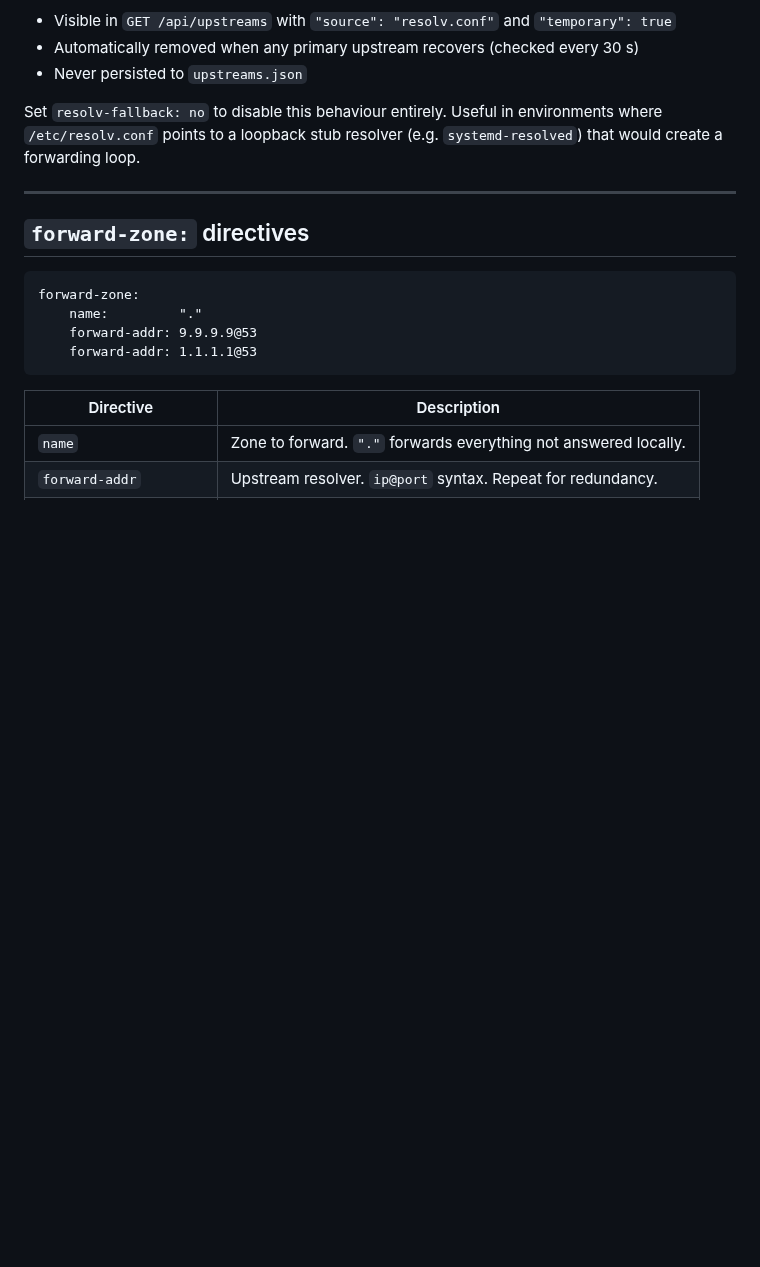
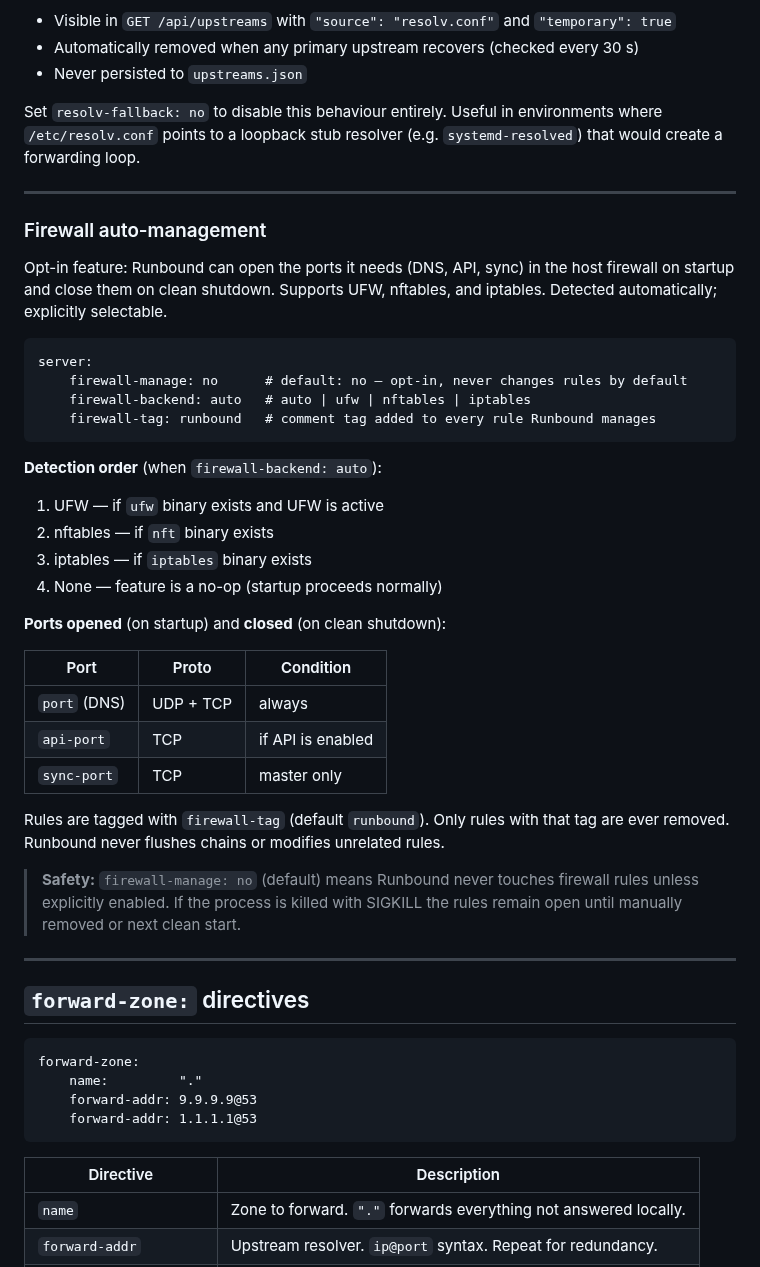
Before and after one commit to redlemonbe/Runbound, a Markdown page: docs/configuration.md, the part around the change. GitHub-like rendering; blank space fills up the shorter version.

````diff
--- a/docs/configuration.md
+++ b/docs/configuration.md
@@ -655,6 +655,43 @@ environments where `/etc/resolv.conf` points to a loopback stub resolver
 
 ---
 
+### Firewall auto-management
+
+Opt-in feature: Runbound can open the ports it needs (DNS, API, sync) in the
+host firewall on startup and close them on clean shutdown. Supports UFW,
+nftables, and iptables. Detected automatically; explicitly selectable.
+
+```
+server:
+    firewall-manage: no      # default: no — opt-in, never changes rules by default
+    firewall-backend: auto   # auto | ufw | nftables | iptables
+    firewall-tag: runbound   # comment tag added to every rule Runbound manages
+```
+
+**Detection order** (when `firewall-backend: auto`):
+1. UFW — if `ufw` binary exists and UFW is active
+2. nftables — if `nft` binary exists
+3. iptables — if `iptables` binary exists
+4. None — feature is a no-op (startup proceeds normally)
+
+**Ports opened** (on startup) and **closed** (on clean shutdown):
+
+| Port | Proto | Condition |
+|------|-------|-----------|
+| `port` (DNS) | UDP + TCP | always |
+| `api-port` | TCP | if API is enabled |
+| `sync-port` | TCP | master only |
+
+Rules are tagged with `firewall-tag` (default `runbound`). Only rules with
+that tag are ever removed. Runbound never flushes chains or modifies unrelated
+rules.
+
+> **Safety:** `firewall-manage: no` (default) means Runbound never touches
+> firewall rules unless explicitly enabled. If the process is killed with
+> SIGKILL the rules remain open until manually removed or next clean start.
+
+---
+
 ## `forward-zone:` directives
 
 ```
````
Also changed, not shown: docs/api.md (+30 -0 lines).
